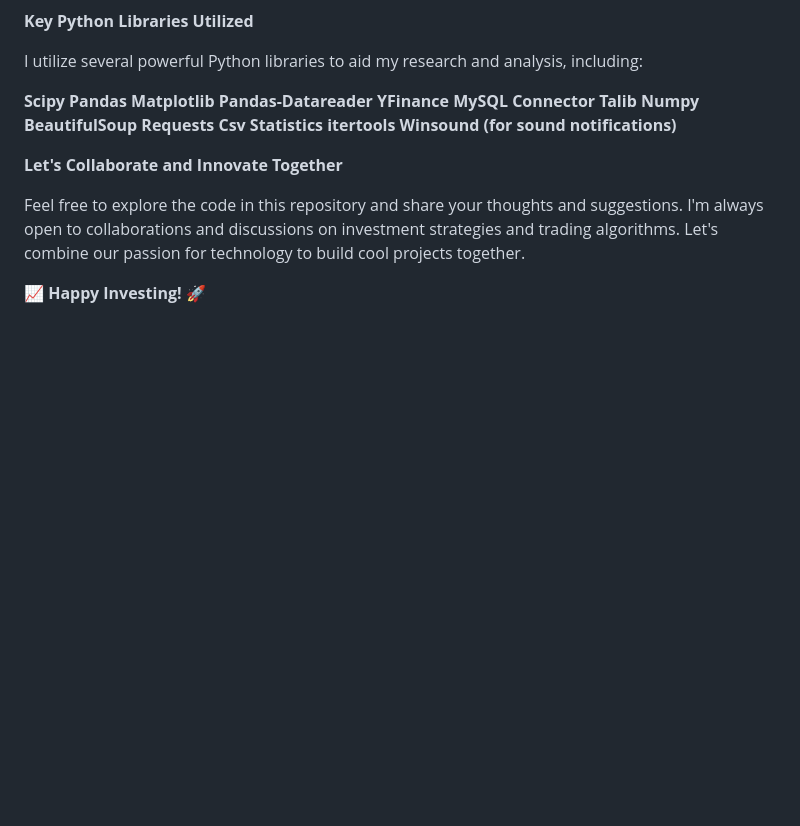
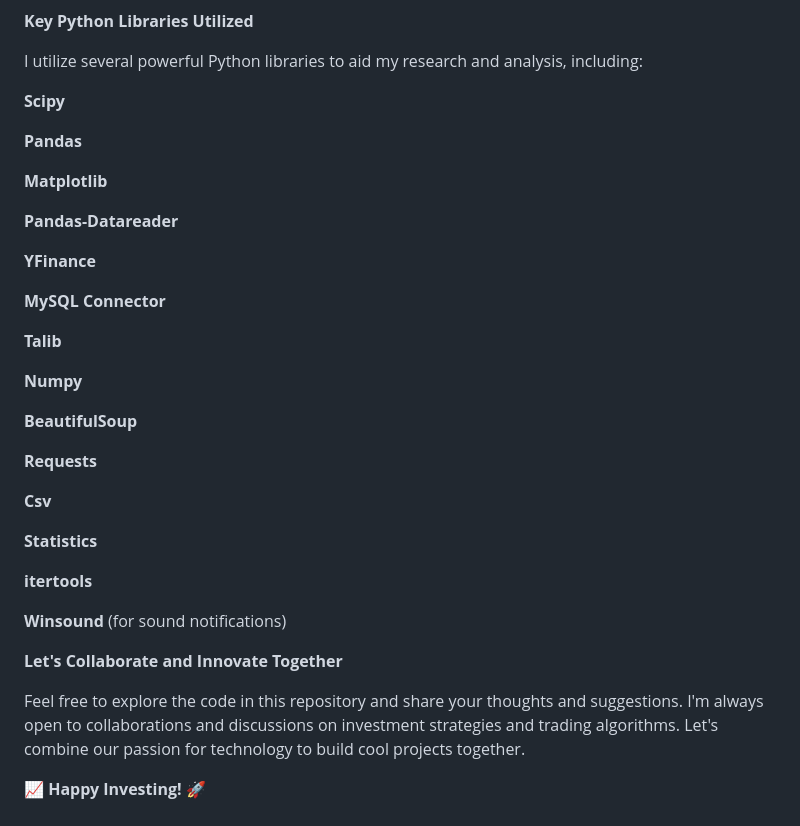
Before and after one commit to Mahim12/Python-Stock-Buy-Indication-Using-Technical-Indicators, a Markdown page: README.md, the part around the change. Drawn GitHub-style; blank space fills up the shorter version.

```diff
--- a/README.md
+++ b/README.md
@@ -29,20 +29,33 @@ As a trader, my focus was on short-term to mid-term, low-cost investment strateg
 
 I utilize several powerful Python libraries to aid my research and analysis, including:
 
-**Scipy
-Pandas
-Matplotlib
-Pandas-Datareader
-YFinance
-MySQL Connector
-Talib
-Numpy
-BeautifulSoup
-Requests
-Csv
-Statistics
-itertools
-Winsound (for sound notifications)**
+**Scipy**
+
+**Pandas**
+
+**Matplotlib**
+
+**Pandas-Datareader**
+
+**YFinance**
+
+**MySQL Connector**
+
+**Talib**
+
+**Numpy**
+
+**BeautifulSoup**
+
+**Requests**
+
+**Csv**
+
+**Statistics**
+
+**itertools**
+
+**Winsound** (for sound notifications)
 
 **Let's Collaborate and Innovate Together**
 
```
